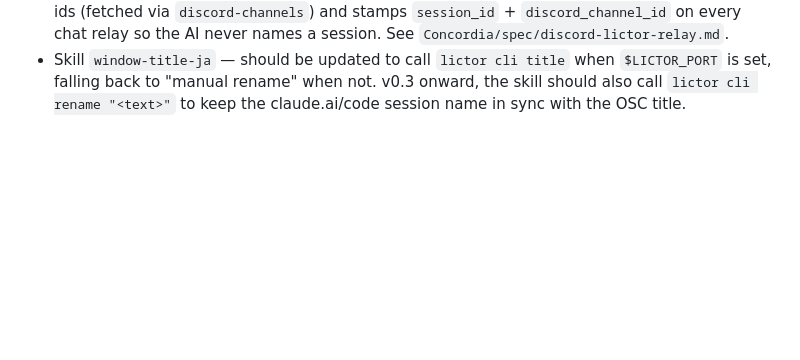
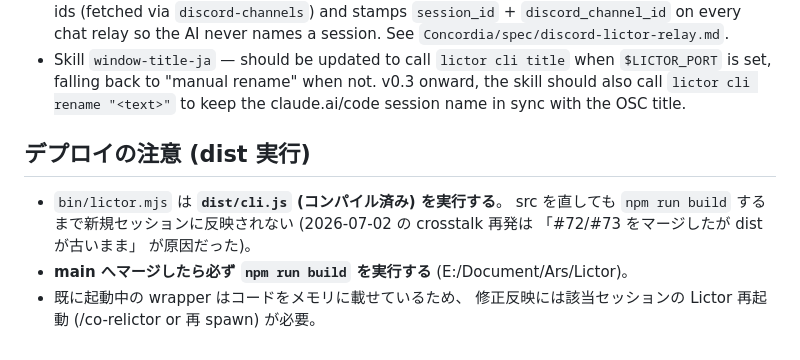
Before and after one commit to LUDIARS/Lictor, a Markdown page: CLAUDE.md, the part around the change. Rendered like a GitHub page; blank space fills up the shorter version.

Commit message:
docs: dist 実行の配備手順を明記 (merge 後 npm run build 必須) (#74)
Claude-Session: https://claude.ai/code/session_013sanAYim4qh8W3BpJskPZ8

Co-authored-by: Claude Fable 5 <noreply@anthropic.com>

```diff
--- a/CLAUDE.md
+++ b/CLAUDE.md
@@ -82,3 +82,12 @@ spawning a real claude.
   when `$LICTOR_PORT` is set, falling back to "manual rename" when not.
   v0.3 onward, the skill should also call `lictor cli rename "<text>"`
   to keep the claude.ai/code session name in sync with the OSC title.
+
+## デプロイの注意 (dist 実行)
+
+- `bin/lictor.mjs` は **`dist/cli.js` (コンパイル済み) を実行する**。 src を直しても
+  `npm run build` するまで新規セッションに反映されない (2026-07-02 の crosstalk 再発は
+  「#72/#73 をマージしたが dist が古いまま」 が原因だった)。
+- **main へマージしたら必ず `npm run build` を実行する** (E:/Document/Ars/Lictor)。
+- 既に起動中の wrapper はコードをメモリに載せているため、 修正反映には該当セッションの
+  Lictor 再起動 (/co-relictor or 再 spawn) が必要。
```
